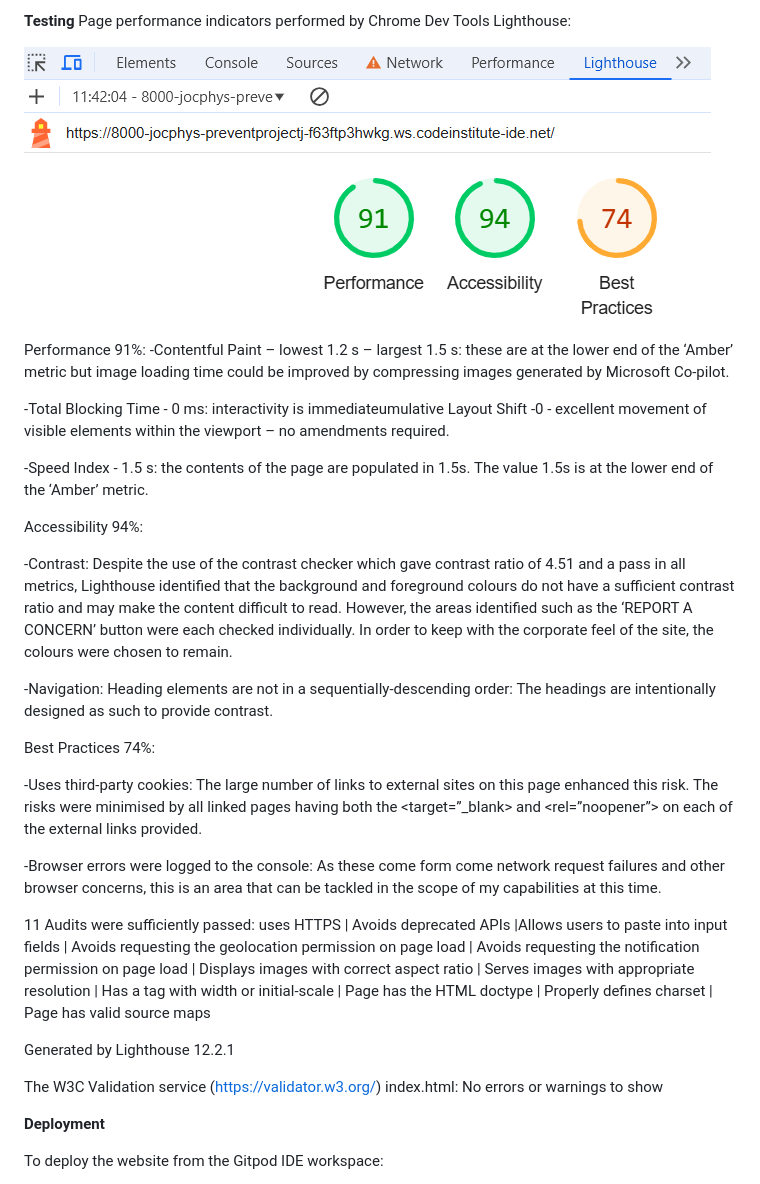
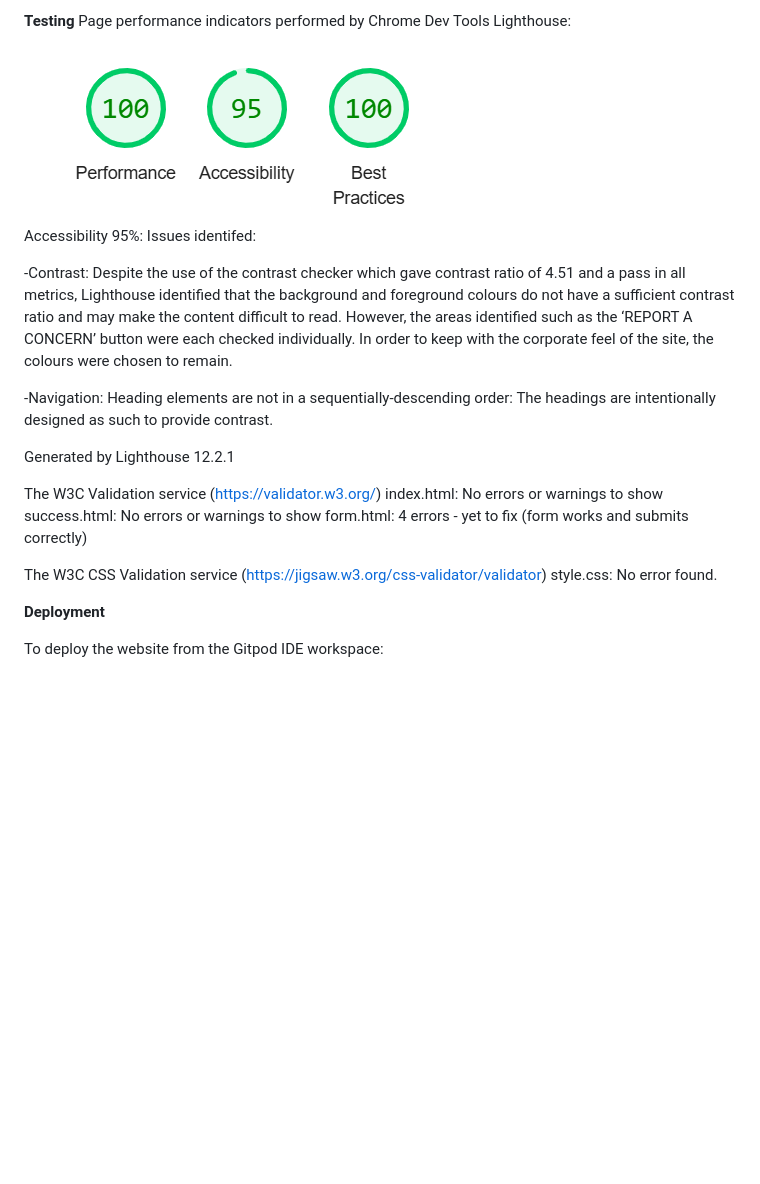
Before and after one commit to JOCPhys/PREVENT-Project-JOC, a Markdown page: README.md, the part around the change. GitHub-like rendering; pictures changed too: assets/README-Images/Readme-Lighthouse-validator-Chrome-Dev-Tools.png; blank space fills up the shorter version.

Commit message:
replace deleted form content

```diff
--- a/README.md
+++ b/README.md
@@ -114,32 +114,21 @@ Page performance indicators performed by Chrome Dev Tools Lighthouse:
 
 <img src="assets/README-Images/Readme-Lighthouse-validator-Chrome-Dev-Tools.png">
 
-Performance 91%:
- -Contentful Paint – lowest 1.2 s – largest 1.5 s:  these are at the lower end of the ‘Amber’ metric but image loading time could be improved by compressing images generated by Microsoft Co-pilot.
-
- -Total Blocking Time - 0 ms: interactivity is immediateumulative Layout Shift -0  - excellent movement of visible elements within the viewport – no amendments required.
-
- -Speed Index - 1.5 s: the contents of the page are populated in 1.5s. The value 1.5s is at the lower end of the ‘Amber’ metric.
-
-Accessibility 94%:
+Accessibility 95%: Issues identifed:
 
  -Contrast: Despite the use of the contrast checker which gave contrast ratio of 4.51 and a pass in all metrics, Lighthouse identified that the background and foreground colours do not have a sufficient contrast ratio and may make the content difficult to read. However, the areas identified such as the ‘REPORT A CONCERN’ button were each checked individually. In order to keep with the corporate feel of the site, the colours were chosen to remain.
 
  -Navigation: Heading elements are not in a sequentially-descending order: The headings are intentionally designed as such to provide contrast.
 
-Best Practices 74%:
-
- -Uses third-party cookies: The large number of links to external sites on this page enhanced this risk.  The risks were minimised by all linked pages having both the <target=”_blank> and <rel=”noopener”> on each of the external links provided.
-
--Browser errors were logged to the console: As these come form come network request failures and other browser concerns, this is an area that can be tackled in the scope of my capabilities at this time.
-
-11 Audits were sufficiently passed: uses HTTPS  | Avoids deprecated APIs |Allows users to paste into input fields | Avoids requesting the geolocation permission on page load | Avoids requesting the notification permission on page load | Displays images with correct aspect ratio | Serves images with appropriate resolution | Has a <meta name="viewport"> tag with width or initial-scale | Page has the HTML doctype | Properly defines charset | Page has valid source maps
-
 Generated by Lighthouse 12.2.1
 
 The W3C Validation service (https://validator.w3.org/)
 index.html: No errors or warnings to show
+success.html: No errors or warnings to show
+form.html: 4 errors - yet to fix (form works and submits correctly)
 
+The W3C CSS Validation service (https://jigsaw.w3.org/css-validator/validator)
+style.css: No error found.
 
 
 __Deployment__
```
Also changed, not shown: 1 other file.
